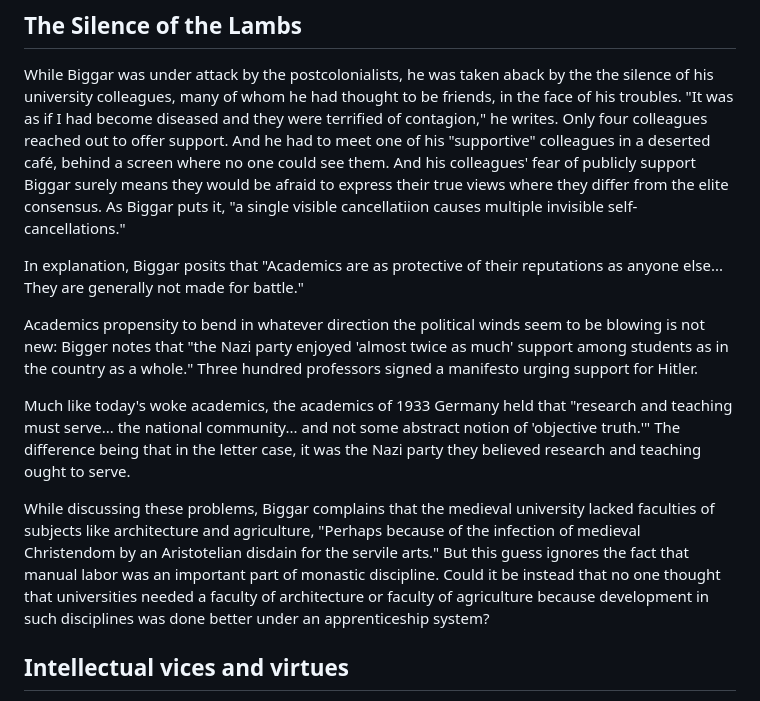
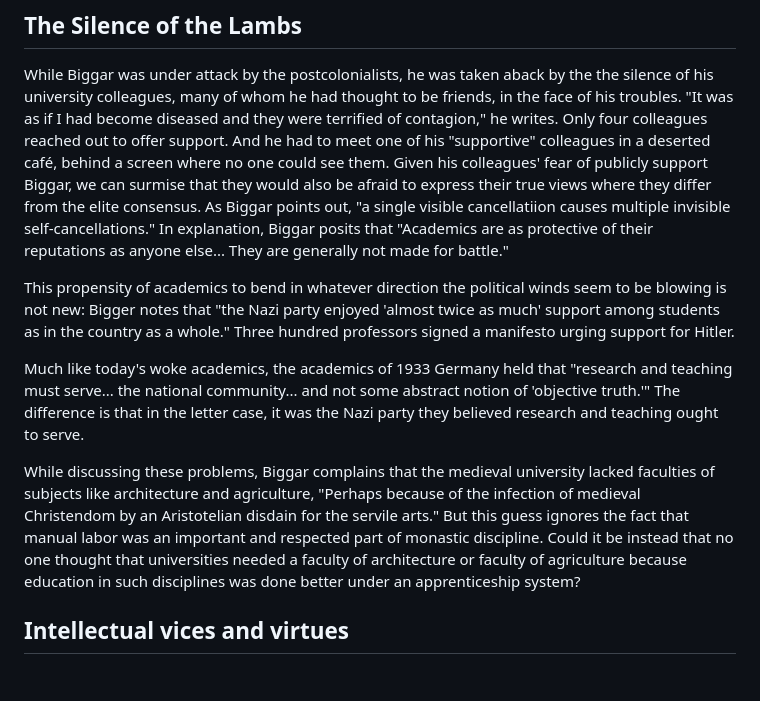
Before and after one commit to gcallah/BookReviews, a Markdown page: biggar.md, the part around one of its changes. Drawn GitHub-style; blank space fills up the shorter version.

```diff
--- a/biggar.md
+++ b/biggar.md
@@ -102,32 +108,32 @@ the silence of his university colleagues, many of whom he had thought to be
 friends, in the face of his troubles. "It was as if I had become diseased and
 they were terrified of contagion," he writes. Only four colleagues reached out
 to offer support. And he had to meet one of his "supportive" colleagues in a
-deserted café, behind a screen where no one could see them. And his colleagues'
-fear of publicly support Biggar surely means they would be afraid to express
-their true views where they differ from the elite consensus. As Biggar puts it,
-"a single visible cancellatiion causes multiple invisible self-cancellations."
+deserted café, behind a screen where no one could see them. Given his colleagues'
+fear of publicly support Biggar, we can surmise that they would also
+be afraid to express their true views where they differ from the elite
+consensus. As Biggar points out, "a single visible cancellatiion causes multiple
+invisible self-cancellations." In explanation, Biggar posits that "Academics
+are as protective of their reputations as anyone else... They are generally not
+made for battle."
 
-In explanation, Biggar posits that "Academics are as protective of their
-reputations as anyone else... They are generally not made for battle."
-
-Academics propensity to bend in whatever direction the political winds seem to
+This propensity of academics to bend in whatever direction the political winds seem to
 be blowing is not new: Bigger notes that "the Nazi party enjoyed 'almost twice
 as much' support among students as in the country as a whole." Three hundred
 professors signed a manifesto urging support for Hitler.
 
 Much like today's woke academics, the academics of 1933 Germany held that
 "research and teaching must serve... the national community... and not some
-abstract notion of 'objective truth.'" The difference being that in the letter
+abstract notion of 'objective truth.'" The difference is that in the letter
 case, it was the Nazi party they believed research and teaching ought to serve.
 
 While discussing these problems,
 Biggar complains that the medieval university lacked faculties of subjects like
 architecture and agriculture, "Perhaps because of the infection of medieval
 Christendom by an Aristotelian disdain for the servile arts." But this guess
-ignores the fact that manual labor was an important part of monastic
-discipline. Could it be instead that no one thought that universities needed a
-faculty of architecture or faculty of agriculture because
-development in such disciplines was done better under an apprenticeship system?
+ignores the fact that manual labor was an important and respected part of
+monastic discipline. Could it be instead that no one thought that universities
+needed a faculty of architecture or faculty of agriculture because education
+in such disciplines was done better under an apprenticeship system?
 
 
 ## Intellectual vices and virtues
```
Also changed, not shown: other parts of biggar.md (+27 -21 lines).
